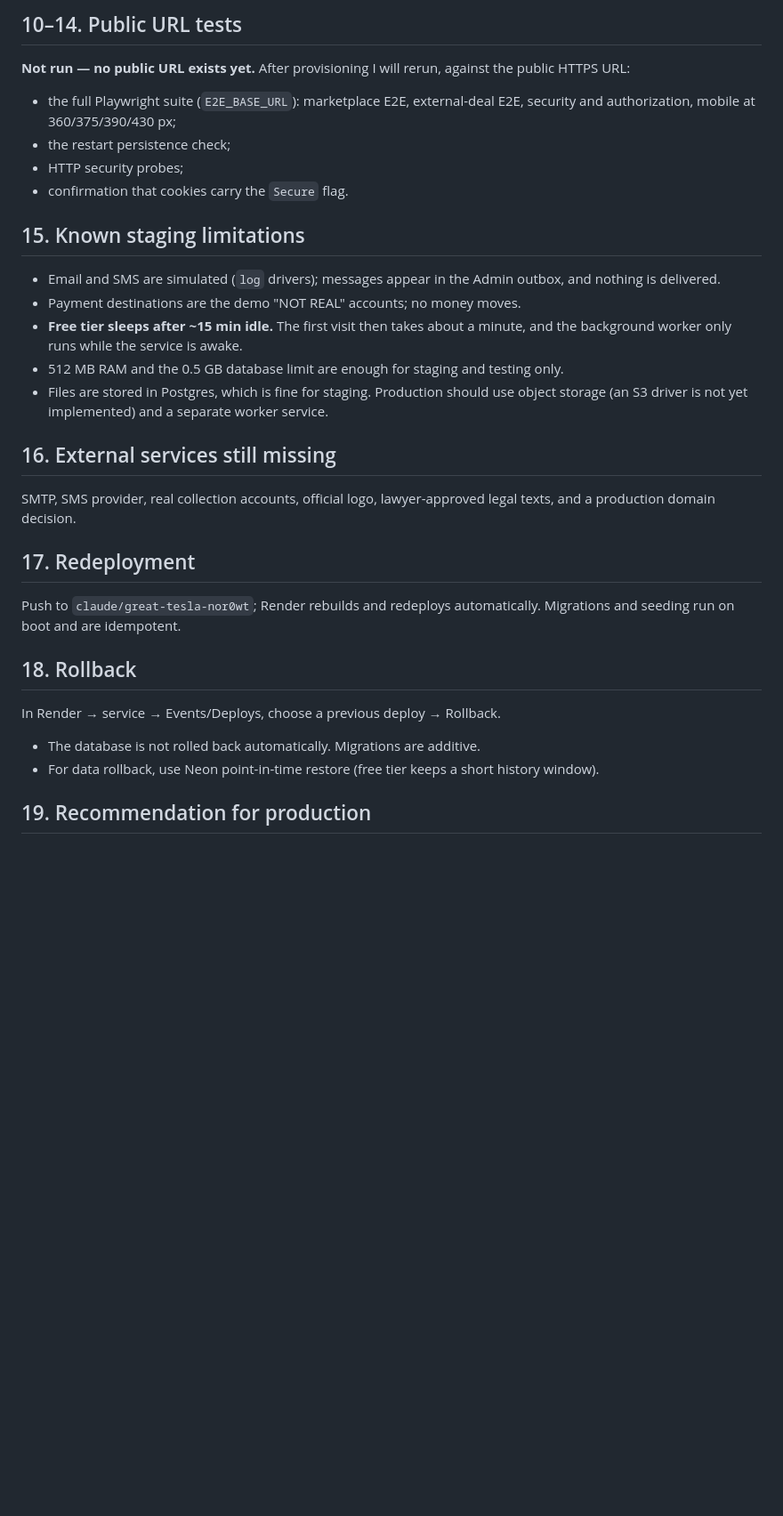
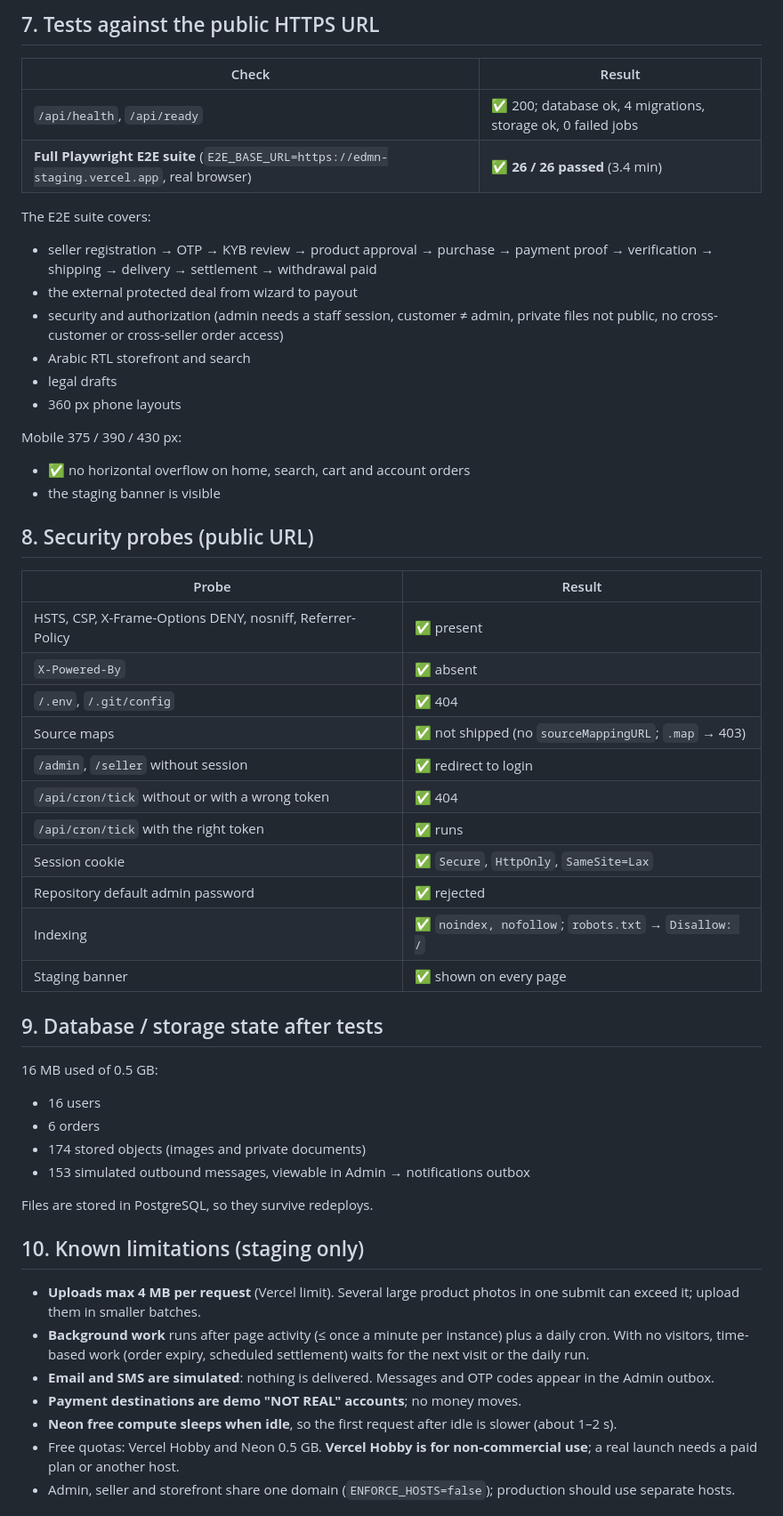
Before and after one commit to hodaharraz1/edmn-eg, a Markdown page: docs/STAGING_DEPLOYMENT_REPORT.md, the part around one of its changes. Shown at 89% size. Drawn GitHub-style; blank space fills up the shorter version.

```diff
--- a/docs/STAGING_DEPLOYMENT_REPORT.md
+++ b/docs/STAGING_DEPLOYMENT_REPORT.md
@@ -113,41 +107,67 @@ No secret is committed to Git or written to docs.
 
-## 10–14. Public URL tests
+## 7. Tests against the public HTTPS URL
 
-**Not run — no public URL exists yet.** After provisioning I will rerun, against the public HTTPS
-URL:
+| Check | Result |
+|---|---|
+| `/api/health`, `/api/ready` | ✅ 200; database ok, 4 migrations, storage ok, 0 failed jobs |
+| **Full Playwright E2E suite** (`E2E_BASE_URL=https://edmn-staging.vercel.app`, real browser) | ✅ **26 / 26 passed** (3.4 min) |
 
-- the full Playwright suite (`E2E_BASE_URL`): marketplace E2E, external-deal E2E, security and
-  authorization, mobile at 360/375/390/430 px;
-- the restart persistence check;
-- HTTP security probes;
-- confirmation that cookies carry the `Secure` flag.
+The E2E suite covers:
 
-## 15. Known staging limitations
+- seller registration → OTP → KYB review → product approval → purchase → payment proof →
+  verification → shipping → delivery → settlement → withdrawal paid
+- the external protected deal from wizard to payout
+- security and authorization (admin needs a staff session, customer ≠ admin, private files not
+  public, no cross-customer or cross-seller order access)
+- Arabic RTL storefront and search
+- legal drafts
+- 360 px phone layouts
 
-- Email and SMS are simulated (`log` drivers); messages appear in the Admin outbox, and nothing
-  is delivered.
-- Payment destinations are the demo "NOT REAL" accounts; no money moves.
-- **Free tier sleeps after ~15 min idle.** The first visit then takes about a minute, and the
-  background worker only runs while the service is awake.
-- 512 MB RAM and the 0.5 GB database limit are enough for staging and testing only.
-- Files are stored in Postgres, which is fine for staging. Production should use object storage
-  (an S3 driver is not yet implemented) and a separate worker service.
+Mobile 375 / 390 / 430 px:
 
-## 16. External services still missing
+- ✅ no horizontal overflow on home, search, cart and account orders
+- the staging banner is visible
 
-SMTP, SMS provider, real collection accounts, official logo, lawyer-approved legal texts, and a
-production domain decision.
+## 8. Security probes (public URL)
 
-## 17. Redeployment
+| Probe | Result |
+|---|---|
+| HSTS, CSP, X-Frame-Options DENY, nosniff, Referrer-Policy | ✅ present |
+| `X-Powered-By` | ✅ absent |
+| `/.env`, `/.git/config` | ✅ 404 |
+| Source maps | ✅ not shipped (no `sourceMappingURL`; `.map` → 403) |
+| `/admin`, `/seller` without session | ✅ redirect to login |
+| `/api/cron/tick` without or with a wrong token | ✅ 404 |
+| `/api/cron/tick` with the right token | ✅ runs |
+| Session cookie | ✅ `Secure`, `HttpOnly`, `SameSite=Lax` |
+| Repository default admin password | ✅ rejected |
+| Indexing | ✅ `noindex, nofollow`; `robots.txt` → `Disallow: /` |
+| Staging banner | ✅ shown on every page |
 
-Push to `claude/great-tesla-nor0wt`; Render rebuilds and redeploys automatically. Migrations and
-seeding run on boot and are idempotent.
+## 9. Database / storage state after tests
 
-## 18. Rollback
+16 MB used of 0.5 GB:
 
-In Render → service → Events/Deploys, choose a previous deploy → Rollback.
+- 16 users
+- 6 orders
+- 174 stored objects (images and private documents)
+- 153 simulated outbound messages, viewable in Admin → notifications outbox
 
-- The database is not rolled back automatically. Migrations are additive.
-- For data rollback, use Neon point-in-time restore (free tier keeps a short history window).
+Files are stored in PostgreSQL, so they survive redeploys.
 
-## 19. Recommendation for production
+## 10. Known limitations (staging only)
+
+- **Uploads max 4 MB per request** (Vercel limit). Several large product photos in one submit can
+  exceed it; upload them in smaller batches.
+- **Background work** runs after page activity (≤ once a minute per instance) plus a daily cron.
+  With no visitors, time-based work (order expiry, scheduled settlement) waits for the next visit
+  or the daily run.
+- **Email and SMS are simulated**: nothing is delivered. Messages and OTP codes appear in the
+  Admin outbox.
+- **Payment destinations are demo "NOT REAL" accounts**; no money moves.
+- **Neon free compute sleeps when idle**, so the first request after idle is slower (about 1–2 s).
+- Free quotas: Vercel Hobby and Neon 0.5 GB. **Vercel Hobby is for non-commercial use**; a real
+  launch needs a paid plan or another host.
+- Admin, seller and storefront share one domain (`ENFORCE_HOSTS=false`); production should use
+  separate hosts.
+
```
Also changed, not shown: other parts of docs/STAGING_DEPLOYMENT_REPORT.md (+110 -117 lines), docs/ENVIRONMENT.md (+6 -3 lines).
